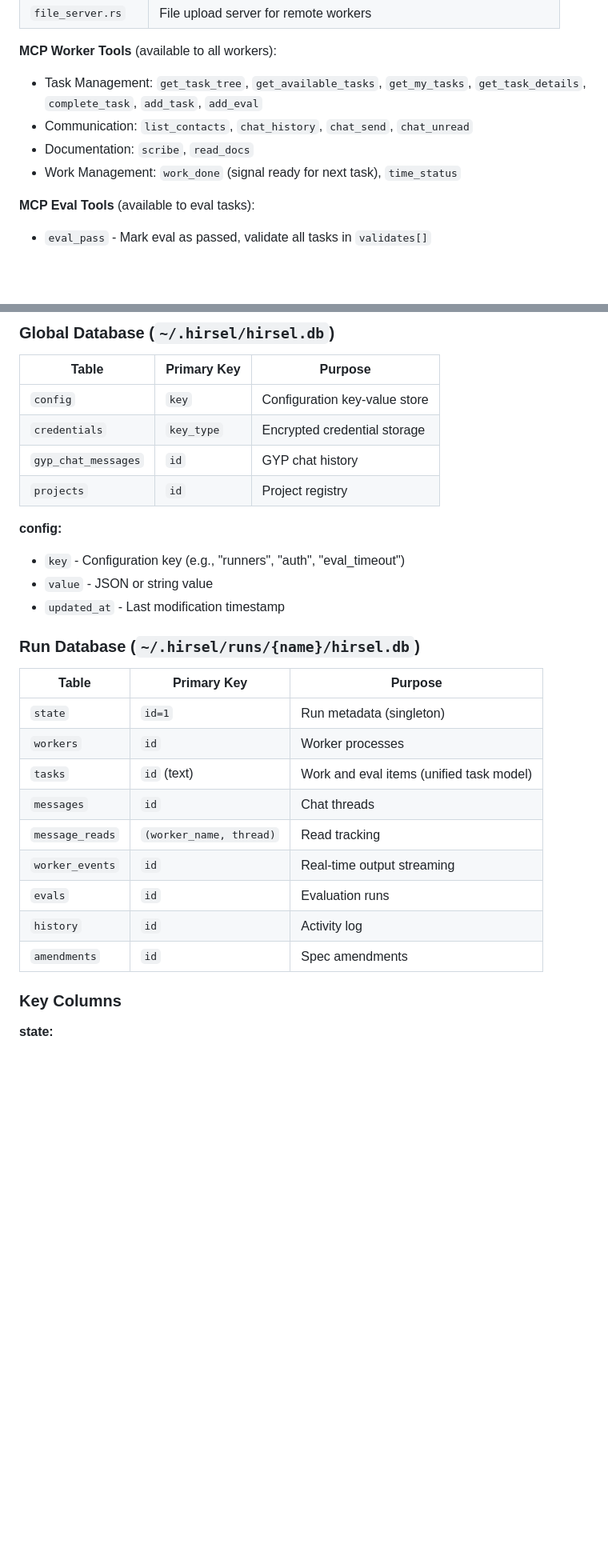
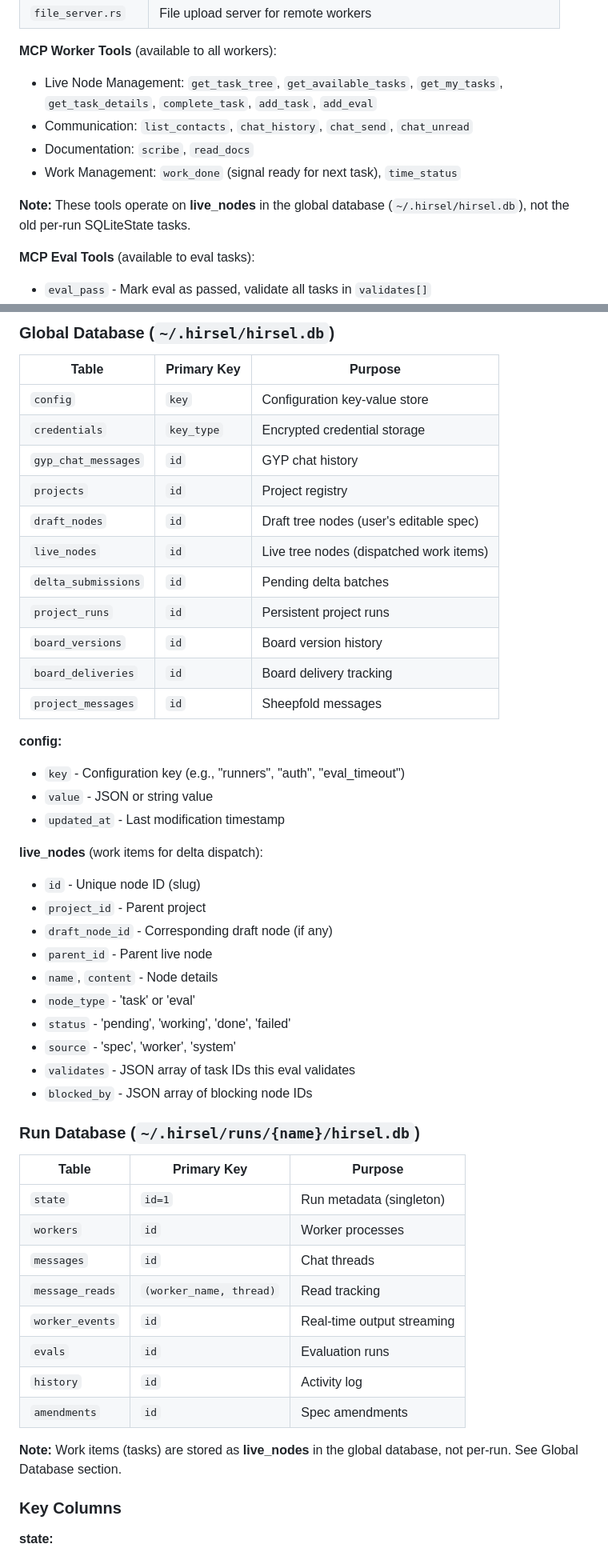
Before and after one commit to SamGalanakis/hirsel-bun, a Markdown page: docs/architecture.md, 2 parts joined by grey strips. Shown at 80% size. Rendered like a GitHub page; blank space fills up the shorter version.

```diff
--- a/docs/architecture.md
+++ b/docs/architecture.md
@@ -137,10 +134,12 @@ cargo build --features s3-storage               # With S3 support
 | `file_server.rs` | File upload server for remote workers |
 
 **MCP Worker Tools** (available to all workers):
-- Task Management: `get_task_tree`, `get_available_tasks`, `get_my_tasks`, `get_task_details`, `complete_task`, `add_task`, `add_eval`
+- Live Node Management: `get_task_tree`, `get_available_tasks`, `get_my_tasks`, `get_task_details`, `complete_task`, `add_task`, `add_eval`
 - Communication: `list_contacts`, `chat_history`, `chat_send`, `chat_unread`
 - Documentation: `scribe`, `read_docs`
 - Work Management: `work_done` (signal ready for next task), `time_status`
+
+**Note:** These tools operate on **live_nodes** in the global database (`~/.hirsel/hirsel.db`), not the old per-run SQLiteState tasks.
 
 **MCP Eval Tools** (available to eval tasks):
 - `eval_pass` - Mark eval as passed, validate all tasks in `validates[]`
@@ -726,11 +733,30 @@ Daemon evaluates scaling:
 | `credentials` | `key_type` | Encrypted credential storage |
 | `gyp_chat_messages` | `id` | GYP chat history |
 | `projects` | `id` | Project registry |
+| `draft_nodes` | `id` | Draft tree nodes (user's editable spec) |
+| `live_nodes` | `id` | Live tree nodes (dispatched work items) |
+| `delta_submissions` | `id` | Pending delta batches |
+| `project_runs` | `id` | Persistent project runs |
+| `board_versions` | `id` | Board version history |
+| `board_deliveries` | `id` | Board delivery tracking |
+| `project_messages` | `id` | Sheepfold messages |
 
 **config:**
 - `key` - Configuration key (e.g., "runners", "auth", "eval_timeout")
 - `value` - JSON or string value
 - `updated_at` - Last modification timestamp
+
+**live_nodes** (work items for delta dispatch):
+- `id` - Unique node ID (slug)
+- `project_id` - Parent project
+- `draft_node_id` - Corresponding draft node (if any)
+- `parent_id` - Parent live node
+- `name`, `content` - Node details
+- `node_type` - 'task' or 'eval'
+- `status` - 'pending', 'working', 'done', 'failed'
+- `source` - 'spec', 'worker', 'system'
+- `validates` - JSON array of task IDs this eval validates
+- `blocked_by` - JSON array of blocking node IDs
 
 ### Run Database (`~/.hirsel/runs/{name}/hirsel.db`)
 
@@ -738,13 +764,14 @@ Daemon evaluates scaling:
 |-------|-------------|---------|
 | `state` | `id=1` | Run metadata (singleton) |
 | `workers` | `id` | Worker processes |
-| `tasks` | `id` (text) | Work and eval items (unified task model) |
 | `messages` | `id` | Chat threads |
 | `message_reads` | `(worker_name, thread)` | Read tracking |
 | `worker_events` | `id` | Real-time output streaming |
 | `evals` | `id` | Evaluation runs |
 | `history` | `id` | Activity log |
 | `amendments` | `id` | Spec amendments |
+
+**Note:** Work items (tasks) are stored as **live_nodes** in the global database, not per-run. See Global Database section.
 
 ### Key Columns
 
```
Also changed, not shown: other parts of docs/architecture.md (+78 -88 lines), CLAUDE.md (+1 -1 lines).
